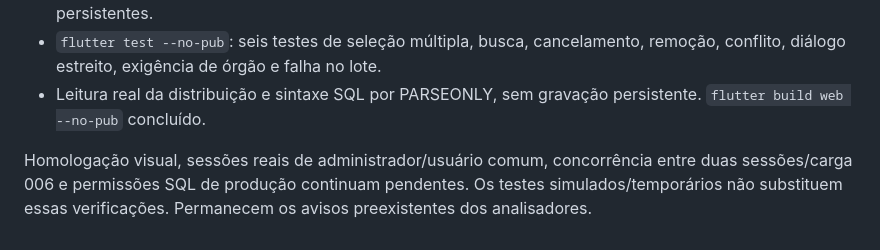
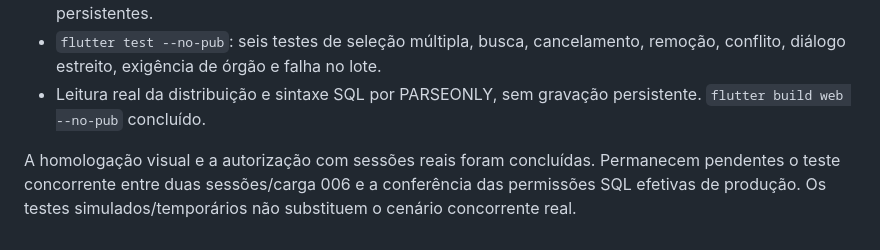
Before and after one commit to pedrogomes-dev/gd-sei, a Markdown page: docs/distribuicao_tipos.md, the part around the change. Rendered like a GitHub page.

Commit message:
docs: atualizar pendências da distribuição

```diff
--- a/docs/distribuicao_tipos.md
+++ b/docs/distribuicao_tipos.md
@@ -85,7 +85,4 @@ Não exige publicação, ALTER ou exclusão de avaliações.
 - Leitura real da distribuição e sintaxe SQL por PARSEONLY, sem gravação
   persistente. `flutter build web --no-pub` concluído.
 
-Homologação visual, sessões reais de administrador/usuário comum, concorrência
-entre duas sessões/carga 006 e permissões SQL de produção continuam pendentes.
-Os testes simulados/temporários não substituem essas verificações. Permanecem
-os avisos preexistentes dos analisadores.
+A homologação visual e a autorização com sessões reais foram concluídas. Permanecem pendentes o teste concorrente entre duas sessões/carga 006 e a conferência das permissões SQL efetivas de produção. Os testes simulados/temporários não substituem o cenário concorrente real.
```
